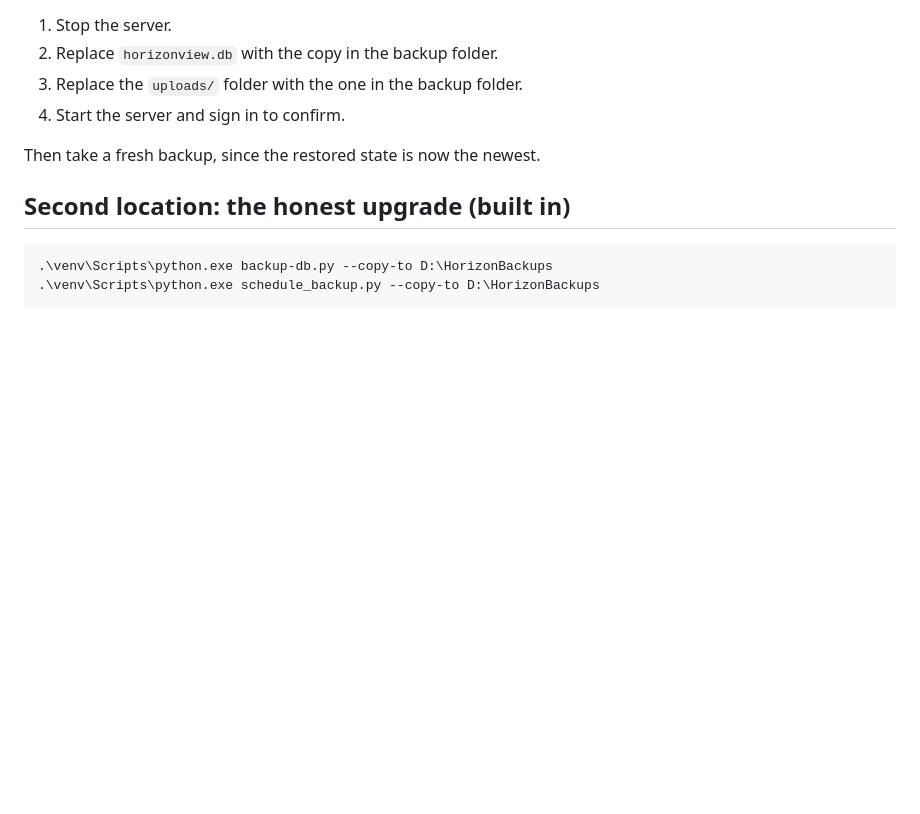
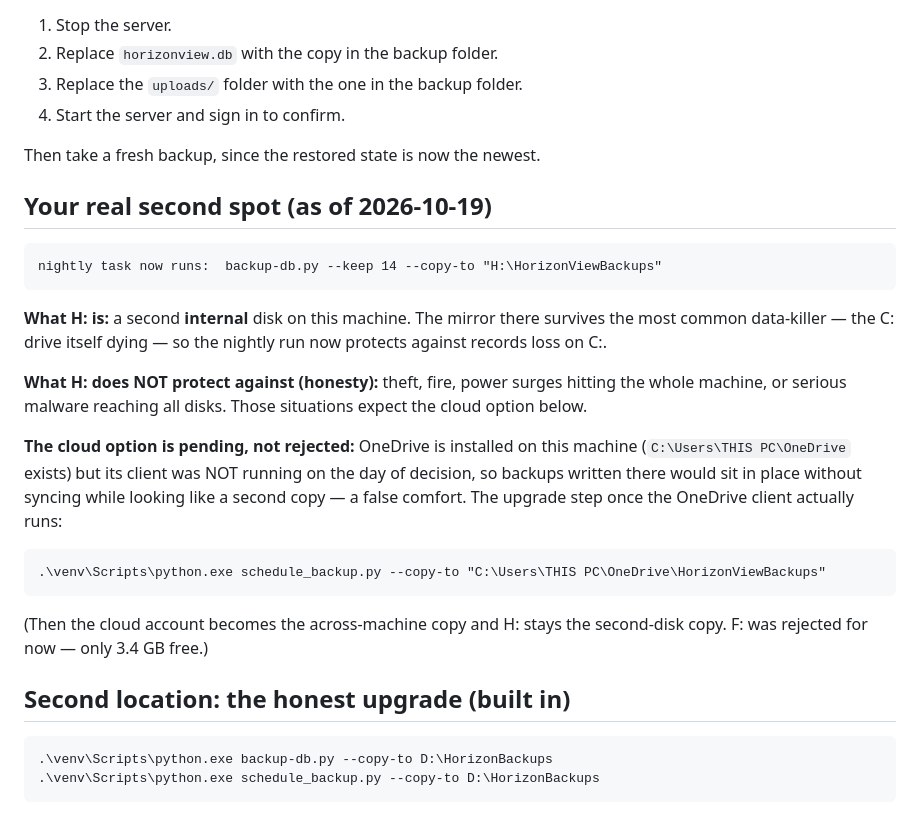
Before and after one commit to codersdream1-blip/Horizonview, a Markdown page: BACKUP_HABIT.md, the part around the change. Drawn GitHub-style; blank space fills up the shorter version.

Commit message:
Second spot decided: H:\HorizonViewBackups (second internal disk)
Ten-second summary: no removable drive was attached, one of the four
extra disks is nearly full, and OneDrive - though installed - had no
running client, so writing backups there would look mirrored while
never actually syncing (a false comfort).

Decision: the nightly task now carries --copy-to H:\HorizonViewBackups,
a second INTERNAL disk. Honest scope: survives the C: drive dying -
the most common data-killer - but not whole-machine theft/fire/malware.
Registered live and proven: task updated, run-once mirrored on its
own, log shows SECONDARY-OK. Cloud upgrade path written down for the
day the OneDrive client actually runs.

````diff
--- a/BACKUP_HABIT.md
+++ b/BACKUP_HABIT.md
@@ -52,6 +52,34 @@ Each backup folder's `MANIFEST.txt` has the same four steps:
 
 Then take a fresh backup, since the restored state is now the newest.
 
+## Your real second spot (as of 2026-10-19)
+
+```
+nightly task now runs:  backup-db.py --keep 14 --copy-to "H:\HorizonViewBackups"
+```
+
+**What H: is:** a second **internal** disk on this machine. The mirror
+there survives the most common data-killer — the C: drive itself
+dying — so the nightly run now protects against records loss on C:.
+
+**What H: does NOT protect against (honesty):** theft, fire, power
+surges hitting the whole machine, or serious malware reaching all
+disks. Those situations expect the cloud option below.
+
+**The cloud option is pending, not rejected:** OneDrive is installed
+on this machine (`C:\Users\THIS PC\OneDrive` exists) but its client
+was NOT running on the day of decision, so backups written there
+would sit in place without syncing while looking like a second copy —
+a false comfort. The upgrade step once the OneDrive client actually
+runs:
+
+```
+.\venv\Scripts\python.exe schedule_backup.py --copy-to "C:\Users\THIS PC\OneDrive\HorizonViewBackups"
+```
+
+(Then the cloud account becomes the across-machine copy and H: stays
+the second-disk copy. F: was rejected for now — only 3.4 GB free.)
+
 ## Second location: the honest upgrade (built in)
 
 ```
````
